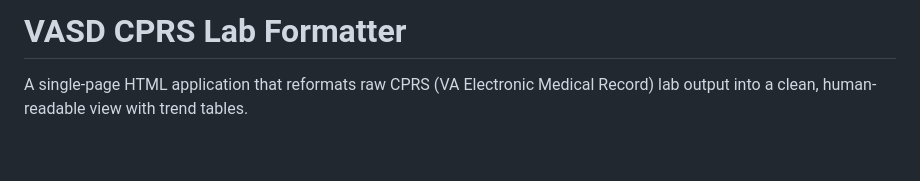
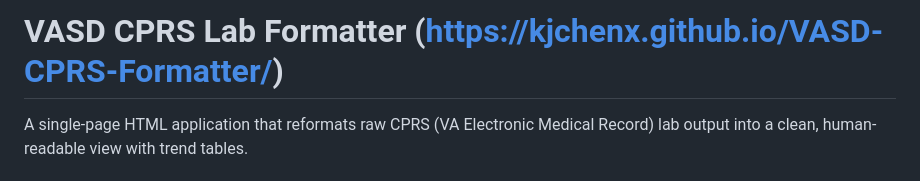
Before and after one commit to kjchenx/VASD-CPRS-Formatter, a Markdown page: README.md, the part around the change. Rendered like a GitHub page; blank space fills up the shorter version.

Commit message:
Add link to VASD CPRS Lab Formatter in README
Updated project title to include a link to the formatter.

```diff
--- a/README.md
+++ b/README.md
@@ -1,4 +1,4 @@
-# VASD CPRS Lab Formatter
+# VASD CPRS Lab Formatter (https://kjchenx.github.io/VASD-CPRS-Formatter/)
 
 A single-page HTML application that reformats raw CPRS (VA Electronic Medical Record) lab output into a clean, human-readable view with trend tables.
 
```
